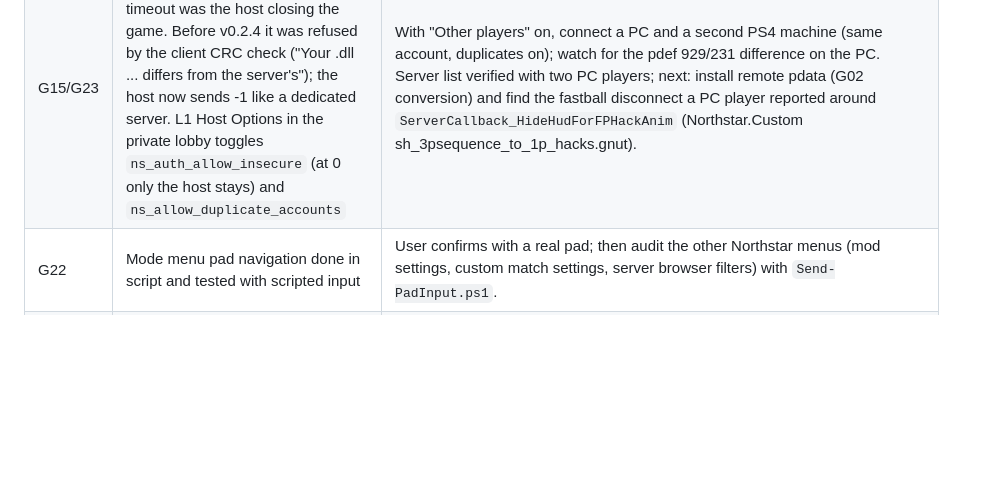
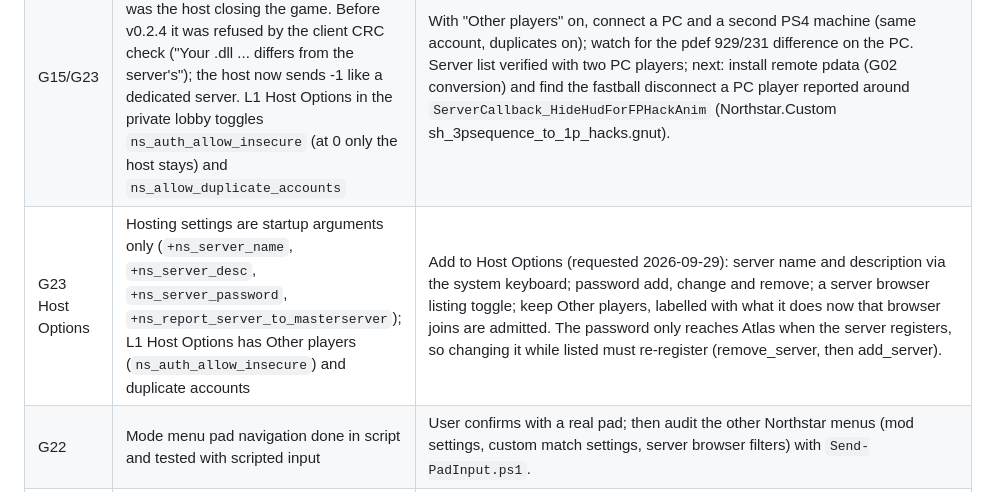
Before and after one commit to taskinoz/PS4-Northstar, a Markdown page: docs/GOALS.md, the part around the change. Rendered like a GitHub page; blank space fills up the shorter version.

Commit message:
Track Host Options for server name, password and listing
Co-Authored-By: Claude Opus 5.5 <noreply@anthropic.com>

```diff
--- a/docs/GOALS.md
+++ b/docs/GOALS.md
@@ -83,6 +83,7 @@ Work order: G04/G05 (real persistence) and G06 (per-VM helpers, frame queue) are
 |---|---|---|
 | G20/G08 | Download, install, enable and live reload verified with the harness `download` action; the user downloaded and joined Parkour through the real browser. Fixed after that: CLIENT/UI callbacks now reload, and the lobby resets `mp_gamemode` to `tdm` | Re-export the Atlas identity (starting PC Northstar replaces it), rejoin a Parkour server and confirm HUD, jumping and the return to a `tdm` lobby; then join a vanilla server so the reload disables it. Test cancel and a corrupt archive. |
 | G15/G23 | A PC joined a PS4 host's lobby and played a match (v0.2.4); the later timeout was the host closing the game. Before v0.2.4 it was refused by the client CRC check ("Your .dll ... differs from the server's"); the host now sends -1 like a dedicated server. L1 Host Options in the private lobby toggles `ns_auth_allow_insecure` (at 0 only the host stays) and `ns_allow_duplicate_accounts` | With "Other players" on, connect a PC and a second PS4 machine (same account, duplicates on); watch for the pdef 929/231 difference on the PC. Server list verified with two PC players; next: install remote pdata (G02 conversion) and find the fastball disconnect a PC player reported around `ServerCallback_HideHudForFPHackAnim` (Northstar.Custom sh_3psequence_to_1p_hacks.gnut). |
+| G23 Host Options | Hosting settings are startup arguments only (`+ns_server_name`, `+ns_server_desc`, `+ns_server_password`, `+ns_report_server_to_masterserver`); L1 Host Options has Other players (`ns_auth_allow_insecure`) and duplicate accounts | Add to Host Options (requested 2026-09-29): server name and description via the system keyboard; password add, change and remove; a server browser listing toggle; keep Other players, labelled with what it does now that browser joins are admitted. The password only reaches Atlas when the server registers, so changing it while listed must re-register (remove_server, then add_server). |
 | G22 | Mode menu pad navigation done in script and tested with scripted input | User confirms with a real pad; then audit the other Northstar menus (mod settings, custom match settings, server browser filters) with `Send-PadInput.ps1`. |
 | G15/G03 | Leave-to-lobby verified locally, including the server-sent command path | Leave a populated remote match and confirm return to a `tdm` lobby. |
 | G04/G05 | Atlas-authenticated players' pdata installed as READY_REMOTE (231 + console bm layout, host-tested conversion); write back on disconnect/leave/map change verified with a PC player (two matches, Atlas 200, progress shown on PC, 2026-09-29), on by default as on PC (+ns_ps4_write_remote_persistence 0 turns it off); host's own save still local | Implement `NSEarlyWritePlayerPersistenceForLeave`/`NSIsWritingPlayerPersistence` against the real client; then remote pdata. |
```
